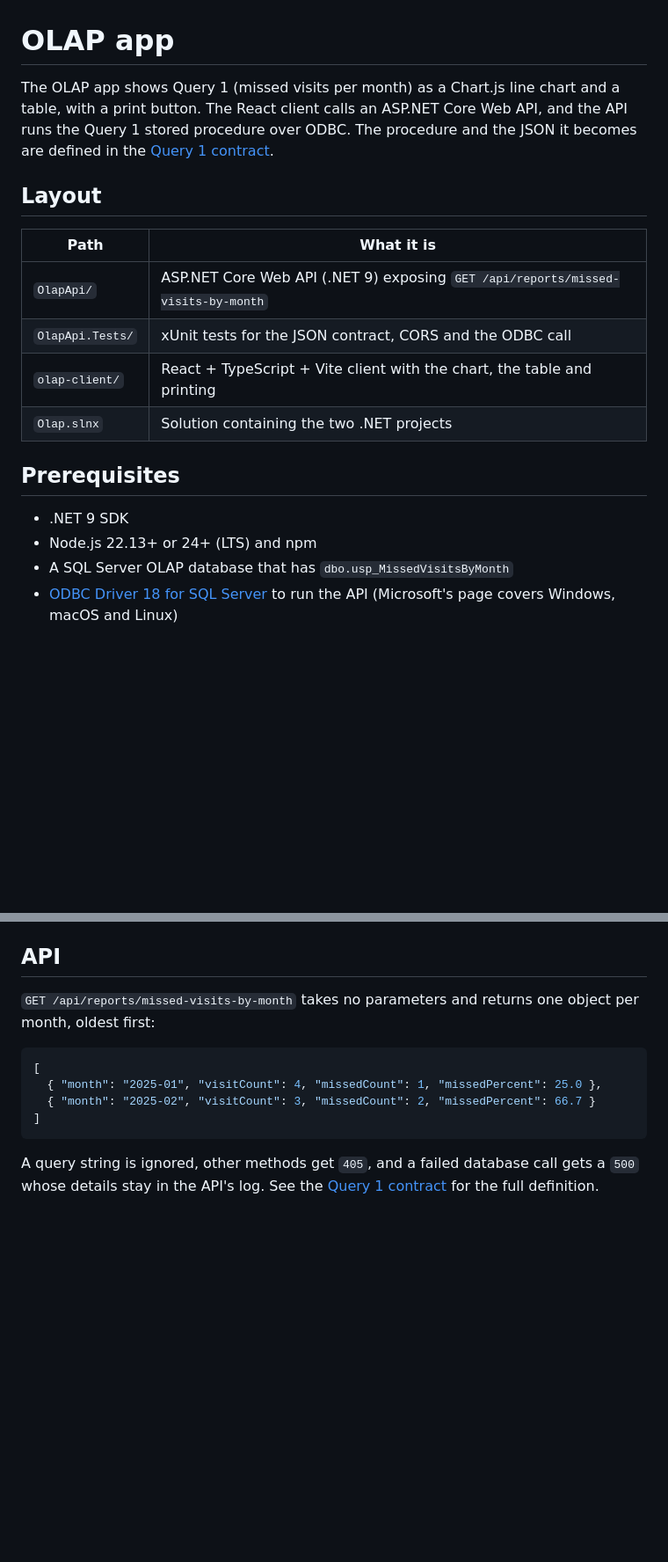
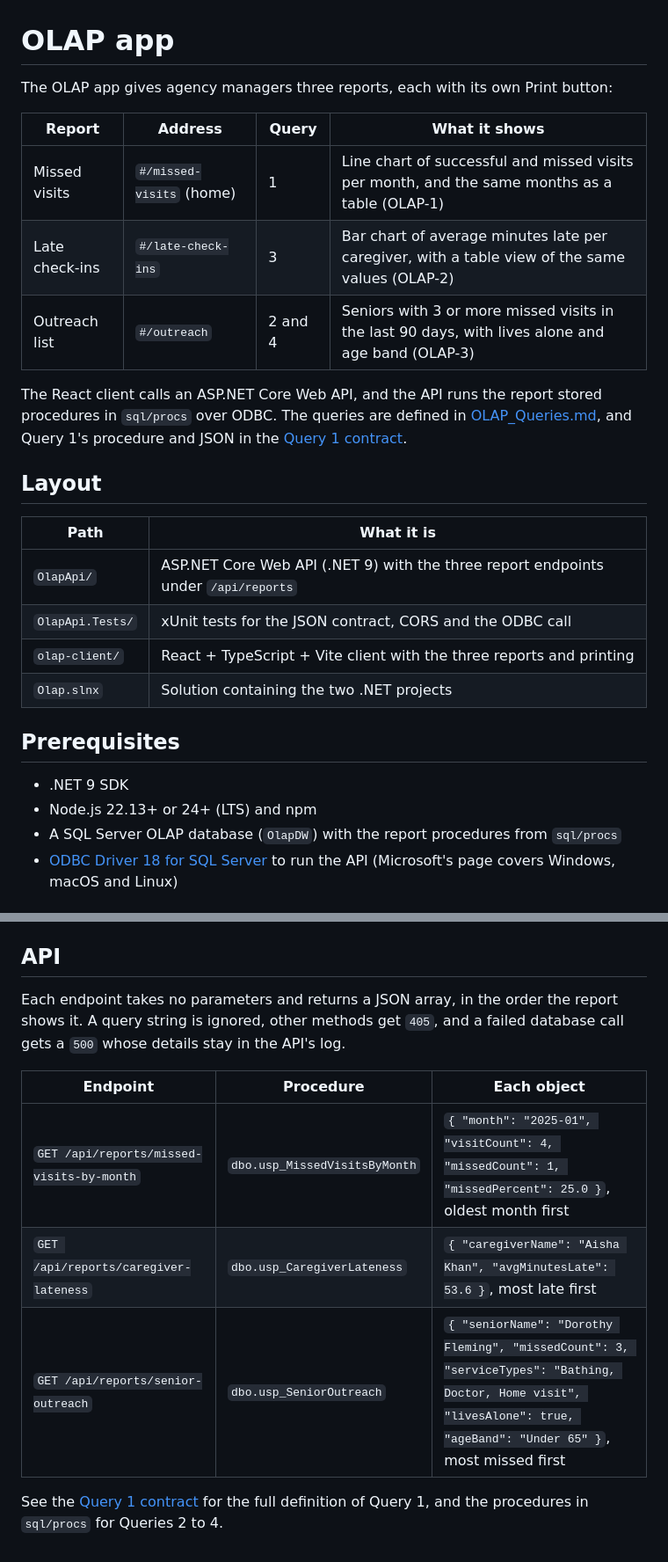
Before and after one commit to BCIT-COMP-8071-FALL-2026/Group-Project, a Markdown page: olap/README.md, 2 parts joined by grey strips. Shown at 88% size. Drawn GitHub-style; blank space fills up the shorter version.

Commit message:
docs: update OLAP README for the three reports

````diff
--- a/olap/README.md
+++ b/olap/README.md
@@ -1,23 +1,30 @@
 # OLAP app
 
-The OLAP app shows Query 1 (missed visits per month) as a Chart.js line chart and a table, with a print button.
-The React client calls an ASP.NET Core Web API, and the API runs the Query 1 stored procedure over ODBC.
-The procedure and the JSON it becomes are defined in the [Query 1 contract](../docs/Query1-Contract.md).
+The OLAP app gives agency managers three reports, each with its own Print button:
+
+| Report | Address | Query | What it shows |
+|---|---|---|---|
+| Missed visits | `#/missed-visits` (home) | 1 | Line chart of successful and missed visits per month, and the same months as a table (OLAP-1) |
+| Late check-ins | `#/late-check-ins` | 3 | Bar chart of average minutes late per caregiver, with a table view of the same values (OLAP-2) |
+| Outreach list | `#/outreach` | 2 and 4 | Seniors with 3 or more missed visits in the last 90 days, with lives alone and age band (OLAP-3) |
+
+The React client calls an ASP.NET Core Web API, and the API runs the report stored procedures in `sql/procs` over ODBC.
+The queries are defined in [OLAP_Queries.md](../docs/OLAP_Queries.md), and Query 1's procedure and JSON in the [Query 1 contract](../docs/Query1-Contract.md).
 
 ## Layout
 
 | Path | What it is |
 |---|---|
-| `OlapApi/` | ASP.NET Core Web API (.NET 9) exposing `GET /api/reports/missed-visits-by-month` |
+| `OlapApi/` | ASP.NET Core Web API (.NET 9) with the three report endpoints under `/api/reports` |
 | `OlapApi.Tests/` | xUnit tests for the JSON contract, CORS and the ODBC call |
-| `olap-client/` | React + TypeScript + Vite client with the chart, the table and printing |
+| `olap-client/` | React + TypeScript + Vite client with the three reports and printing |
 | `Olap.slnx` | Solution containing the two .NET projects |
 
 ## Prerequisites
 
 - .NET 9 SDK
 - Node.js 22.13+ or 24+ (LTS) and npm
-- A SQL Server OLAP database that has `dbo.usp_MissedVisitsByMonth`
+- A SQL Server OLAP database (`OlapDW`) with the report procedures from `sql/procs`
 - [ODBC Driver 18 for SQL Server](https://learn.microsoft.com/sql/connect/odbc/download-odbc-driver-for-sql-server) to run the API (Microsoft's page covers Windows, macOS and Linux)
 
 ## Configuration
@@ -95,14 +103,13 @@ In PowerShell, run `$env:OLAP_TEST_SQLSERVER = '...'` first.
 
 ## API
 
-`GET /api/reports/missed-visits-by-month` takes no parameters and returns one object per month, oldest first:
+Each endpoint takes no parameters and returns a JSON array, in the order the report shows it.
+A query string is ignored, other methods get `405`, and a failed database call gets a `500` whose details stay in the API's log.
 
-```json
-[
-  { "month": "2025-01", "visitCount": 4, "missedCount": 1, "missedPercent": 25.0 },
-  { "month": "2025-02", "visitCount": 3, "missedCount": 2, "missedPercent": 66.7 }
-]
-```
+| Endpoint | Procedure | Each object |
+|---|---|---|
+| `GET /api/reports/missed-visits-by-month` | `dbo.usp_MissedVisitsByMonth` | `{ "month": "2025-01", "visitCount": 4, "missedCount": 1, "missedPercent": 25.0 }`, oldest month first |
+| `GET /api/reports/caregiver-lateness` | `dbo.usp_CaregiverLateness` | `{ "caregiverName": "Aisha Khan", "avgMinutesLate": 53.6 }`, most late first |
+| `GET /api/reports/senior-outreach` | `dbo.usp_SeniorOutreach` | `{ "seniorName": "Dorothy Fleming", "missedCount": 3, "serviceTypes": "Bathing, Doctor, Home visit", "livesAlone": true, "ageBand": "Under 65" }`, most missed first |
 
-A query string is ignored, other methods get `405`, and a failed database call gets a `500` whose details stay in the API's log.
-See the [Query 1 contract](../docs/Query1-Contract.md) for the full definition.
+See the [Query 1 contract](../docs/Query1-Contract.md) for the full definition of Query 1, and the procedures in `sql/procs` for Queries 2 to 4.
````
Also changed, not shown: other parts of olap/README.md (+3 -2 lines).
